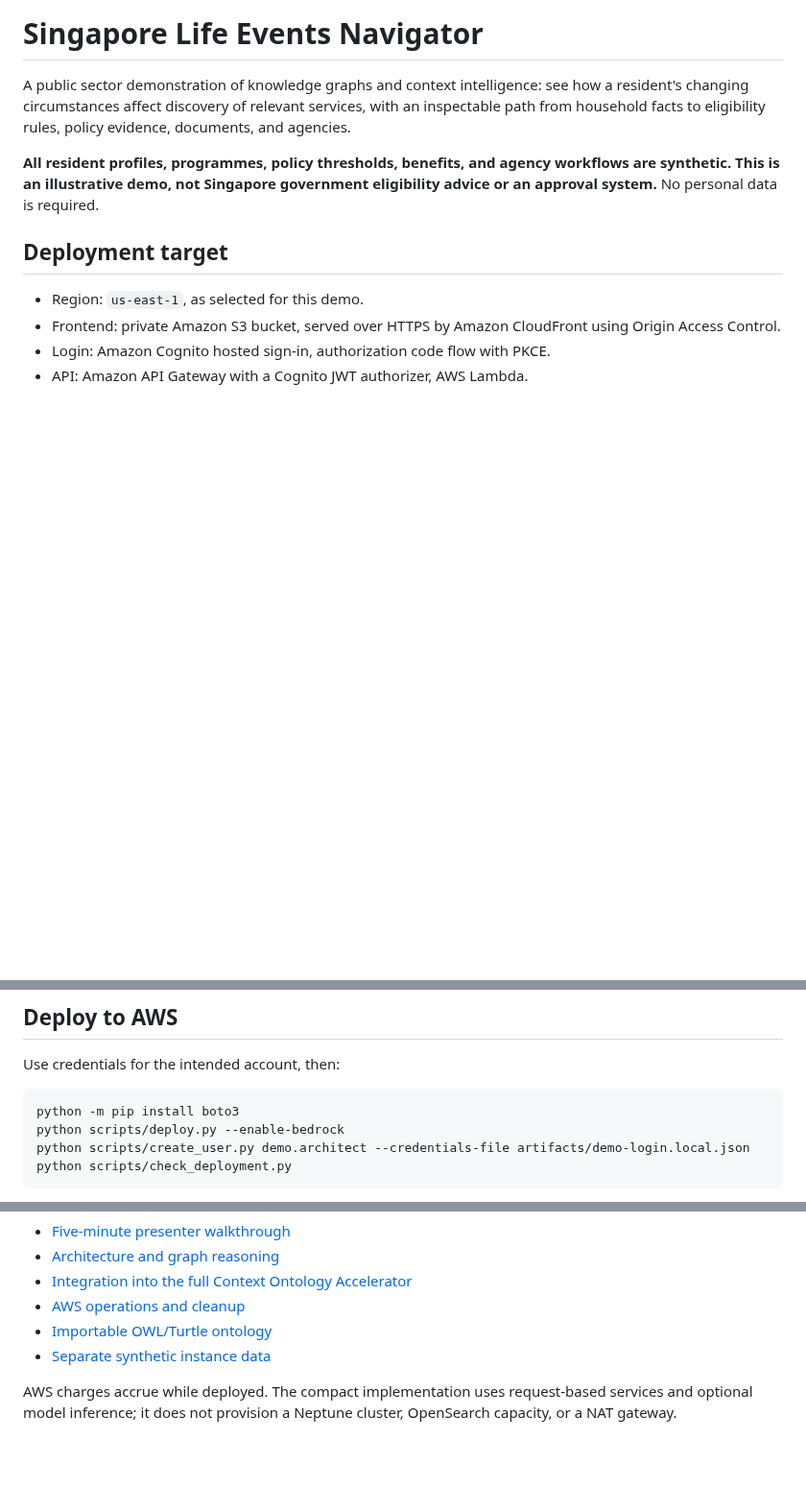
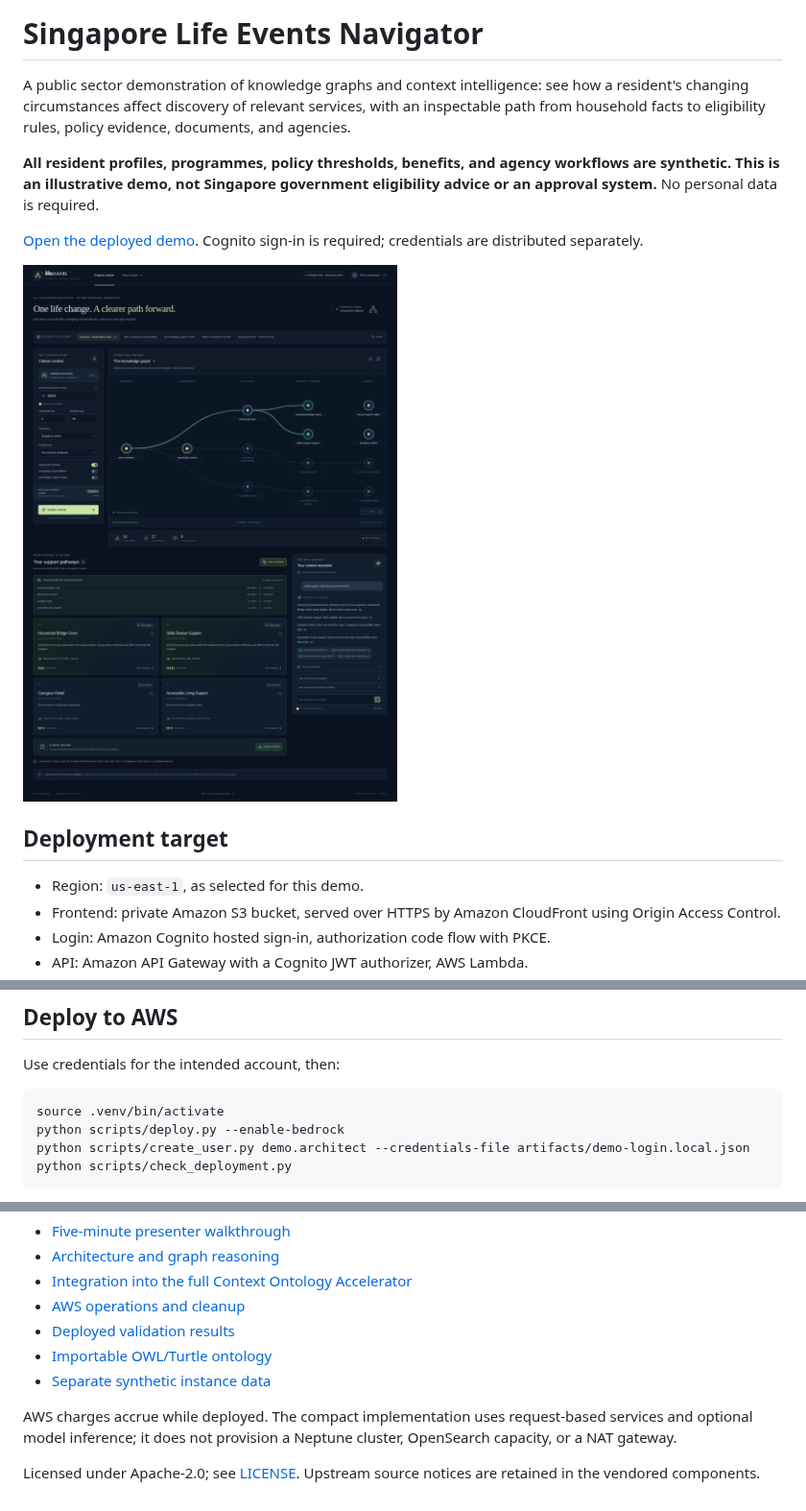
Before and after one commit to VincentV89/singapore-ps-context, a Markdown page: README.md, 3 parts joined by grey strips. Shown at 96% size. Drawn GitHub-style; pictures changed too: docs/demo-preview.png (added); blank space fills up the shorter version.

Commit message:
docs: publish verified live demo and reproducible deployment handover

````diff
--- a/README.md
+++ b/README.md
@@ -3,6 +3,10 @@
 A public sector demonstration of knowledge graphs and context intelligence: see how a resident's changing circumstances affect discovery of relevant services, with an inspectable path from household facts to eligibility rules, policy evidence, documents, and agencies.
 
 **All resident profiles, programmes, policy thresholds, benefits, and agency workflows are synthetic. This is an illustrative demo, not Singapore government eligibility advice or an approval system.** No personal data is required.
+
+[Open the deployed demo](https://d1pbdc1b2fpdk2.cloudfront.net). Cognito sign-in is required; credentials are distributed separately.
+
+![Deployed Life Events Navigator showing household context, connected graph, support pathways and evidence](docs/demo-preview.png)
 
 ## Deployment target
 
@@ -41,7 +45,7 @@ The **Job loss · household of four** preset starts at S$3,600 household income
 Use credentials for the intended account, then:
 
 ```bash
-python -m pip install boto3
+source .venv/bin/activate
 python scripts/deploy.py --enable-bedrock
 python scripts/create_user.py demo.architect --credentials-file artifacts/demo-login.local.json
 python scripts/check_deployment.py
@@ -69,7 +73,10 @@ Useful guides:
 - [Architecture and graph reasoning](docs/architecture.md)
 - [Integration into the full Context Ontology Accelerator](docs/accelerator-integration.md)
 - [AWS operations and cleanup](infra/OPERATIONS.md)
+- [Deployed validation results](docs/validation.md)
 - [Importable OWL/Turtle ontology](backend/data/ontology.ttl)
 - [Separate synthetic instance data](backend/data/instances.ttl)
 
 AWS charges accrue while deployed. The compact implementation uses request-based services and optional model inference; it does not provision a Neptune cluster, OpenSearch capacity, or a NAT gateway.
+
+Licensed under Apache-2.0; see [LICENSE](LICENSE). Upstream source notices are retained in the vendored components.
````
Also changed, not shown: docs/validation.md (added, +62 -0 lines), 5 other files.
